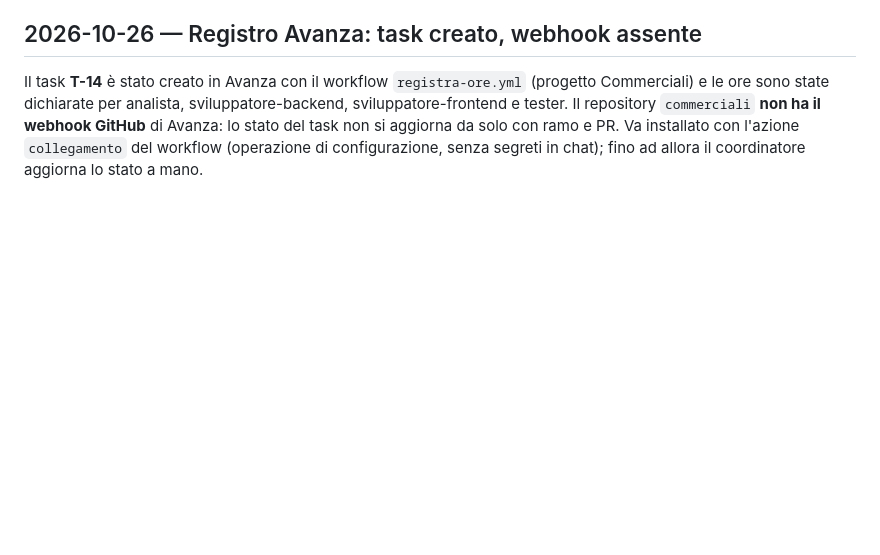
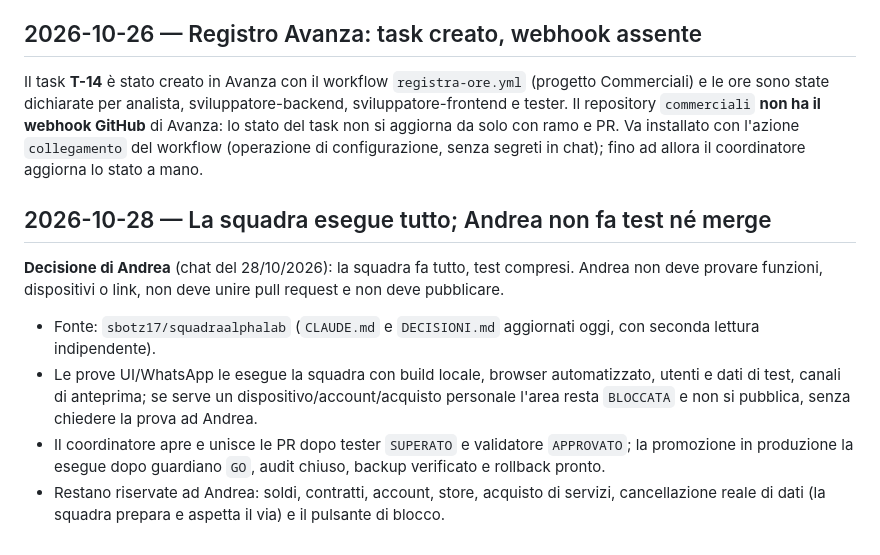
Before and after one commit to sbotz17/commerciali, a Markdown page: docs/progetto/registro-decisioni.md, the part around the change. Rendered like a GitHub page; blank space fills up the shorter version.

```diff
--- a/docs/progetto/registro-decisioni.md
+++ b/docs/progetto/registro-decisioni.md
@@ -152,3 +152,18 @@ sono state dichiarate per analista, sviluppatore-backend, sviluppatore-frontend
 `commerciali` **non ha il webhook GitHub** di Avanza: lo stato del task non si aggiorna da solo con ramo e
 PR. Va installato con l'azione `collegamento` del workflow (operazione di configurazione, senza segreti in
 chat); fino ad allora il coordinatore aggiorna lo stato a mano.
+
+## 2026-10-28 — La squadra esegue tutto; Andrea non fa test né merge
+
+**Decisione di Andrea** (chat del 28/10/2026): la squadra fa tutto, test compresi. Andrea non deve provare
+funzioni, dispositivi o link, non deve unire pull request e non deve pubblicare.
+
+- Fonte: `sbotz17/squadraalphalab` (`CLAUDE.md` e `DECISIONI.md` aggiornati oggi, con seconda lettura
+  indipendente).
+- Le prove UI/WhatsApp le esegue la squadra con build locale, browser automatizzato, utenti e dati di test,
+  canali di anteprima; se serve un dispositivo/account/acquisto personale l'area resta `BLOCCATA` e non si
+  pubblica, senza chiedere la prova ad Andrea.
+- Il coordinatore apre e unisce le PR dopo tester `SUPERATO` e validatore `APPROVATO`; la promozione in
+  produzione la esegue dopo guardiano `GO`, audit chiuso, backup verificato e rollback pronto.
+- Restano riservate ad Andrea: soldi, contratti, account, store, acquisto di servizi, cancellazione reale di
+  dati (la squadra prepara e aspetta il via) e il pulsante di blocco.
```
Also changed, not shown: AGENTS.md (+52 -4 lines).
